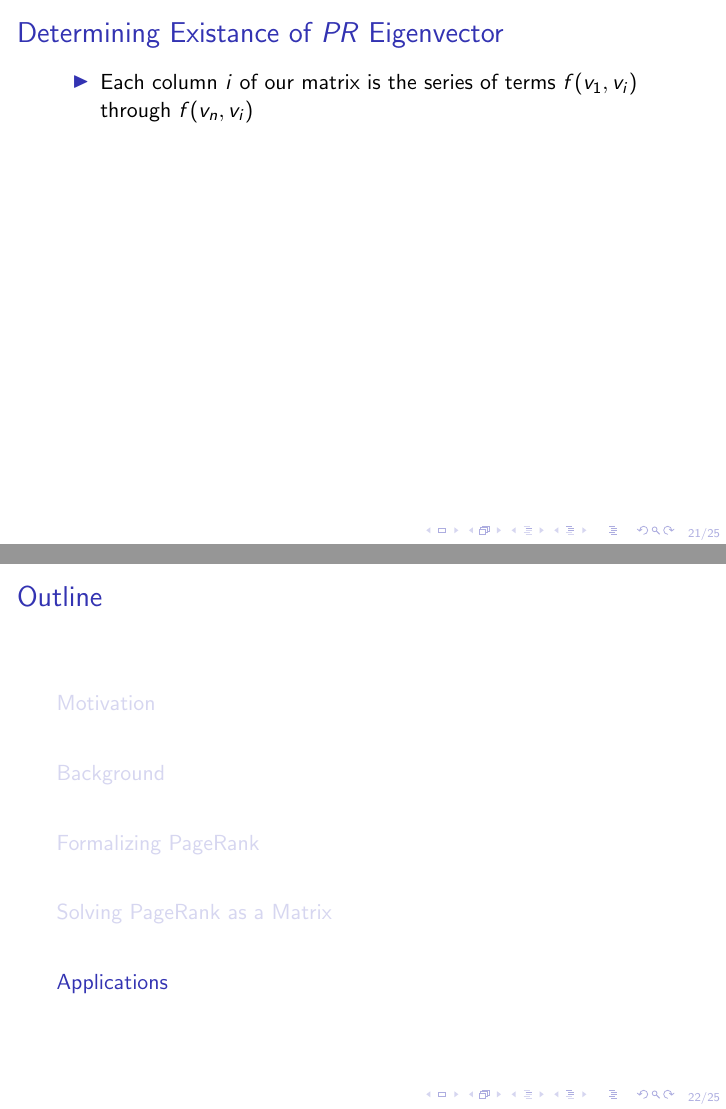
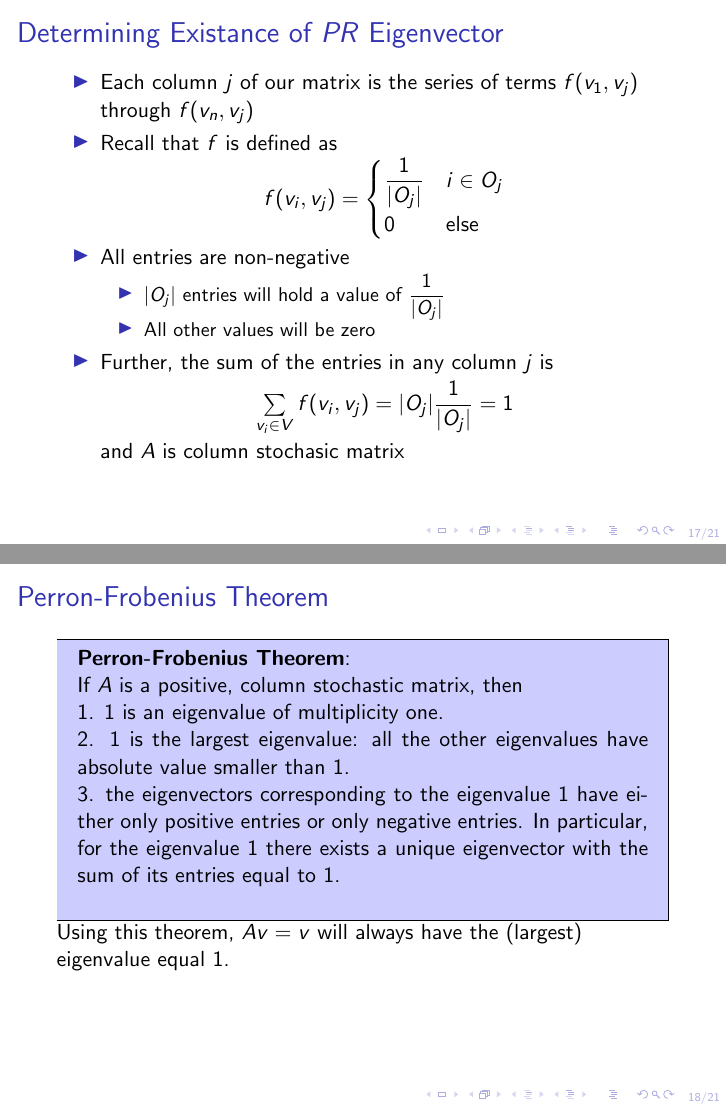
Before and after one commit to bburns-ds/PageRankPresentation, LaTeX slides (main.tex): pages 21 and 22 of 25 before the commit and pages 17 and 18 of 21 after it, joined at a grey line. Compiled offline with pdfLaTeX.

Commit message:
Got rid of junk slides, undesired old points

```diff
--- a/main.tex
+++ b/main.tex
@@ -18,12 +18,12 @@
     \insertframenumber/\inserttotalframenumber
 }
 
-\AtBeginSection[ ]
-{
-\begin{frame}{Outline}
-    \tableofcontents[currentsection]
-\end{frame}
-}
+%\AtBeginSection[ ]
+%{
+%\begin{frame}{Outline}
+%    \tableofcontents[currentsection]
+%\end{frame}
+%}
 
 \begin{document}
 
@@ -348,7 +329,34 @@
 
 \begin{frame}[t]{Determining Existance of $PR$ Eigenvector}
     \begin{outline}
-        \1 Each column $i$ of our matrix is the series of terms $f(v_1, v_i)$ through $f(v_n, v_i)$
+        \1 Each column $j$ of our matrix is the series of terms $f(v_1, v_j)$ through $f(v_n, v_j)$
+        \1 Recall that $f$ is defined as
+        \begin{center}
+            $f(v_i, v_j)=\begin{cases}
+                \dfrac{1}{|O_j|} & i \in O_j\\
+                0 & \text{else}
+             \end{cases}$\\
+        \end{center}
+        \1 All entries are non-negative
+        \2 $|O_j|$ entries will hold a value of $\dfrac{1}{|O_j|}$
+        \2 All other values will be zero
+        \1 Further, the sum of the entries in any column $j$ is
+        \begin{center}
+            $\sum\limits_{v_i \in V} f(v_i, v_j) = |O_j|\dfrac{1}{|O_j|} = 1$
+        \end{center}
+        and $A$ is column stochasic matrix
+    \end{outline}
+\end{frame}
+
+\begin{frame}[t]{Perron-Frobenius Theorem}
+    \begin{outline}
+        \begin{mdframed}[backgroundcolor=blue!20]
+            \textbf{Perron-Frobenius Theorem}: \\If $A$ is a positive, column stochastic matrix, then\\
+            1. 1 is an eigenvalue of multiplicity one.\\
+            2. 1 is the largest eigenvalue: all the other eigenvalues have absolute value smaller than 1.\\
+            3. the eigenvectors corresponding to the eigenvalue 1 have either only positive entries or only negative entries. In particular, for the eigenvalue 1 there exists a unique eigenvector with the sum of its entries equal to 1.\\
+        \end{mdframed}
+    Using this theorem, $Av = v$ will always have the (largest) eigenvalue equal 1.
     \end{outline}
 \end{frame}
 
```
Also changed, not shown: main.pdf, main.tex (49 more changed lines).
